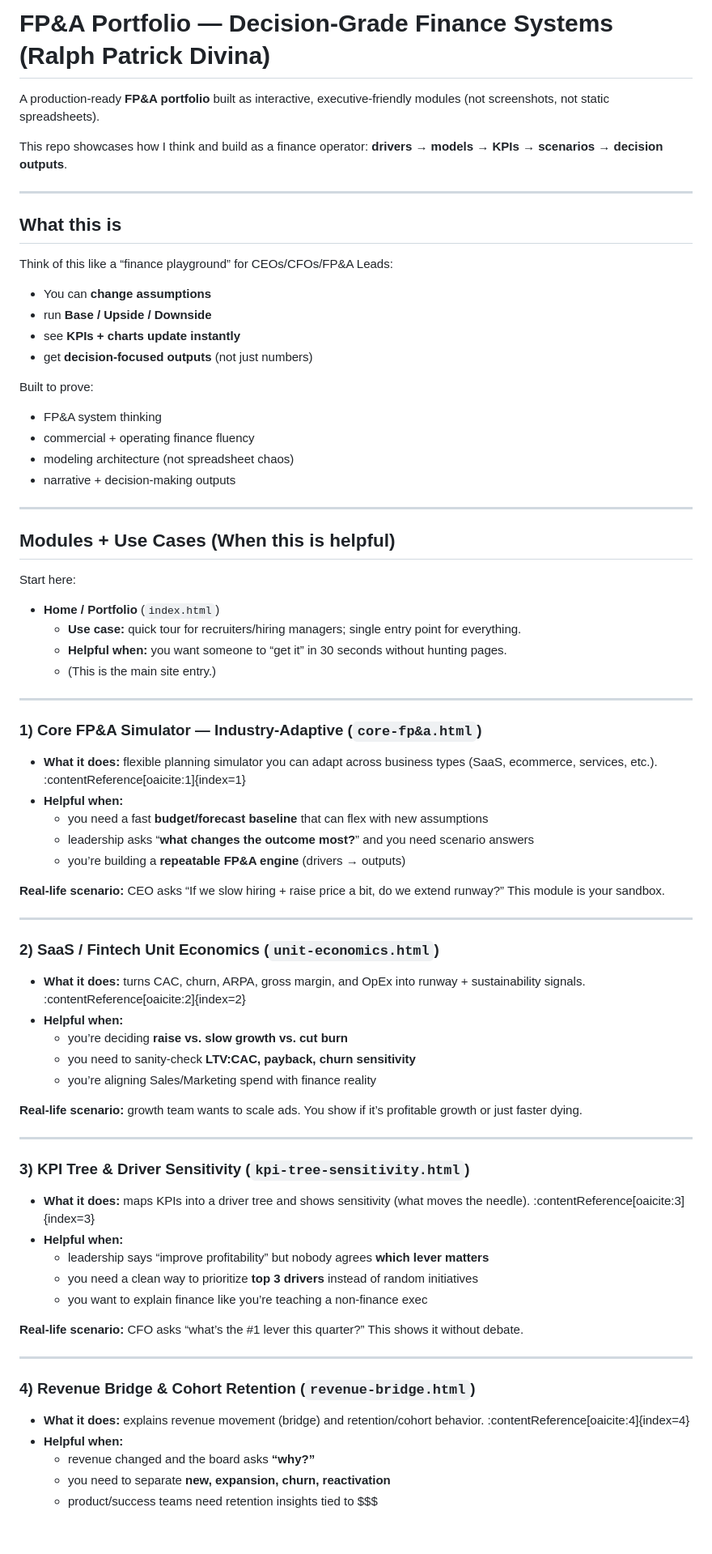
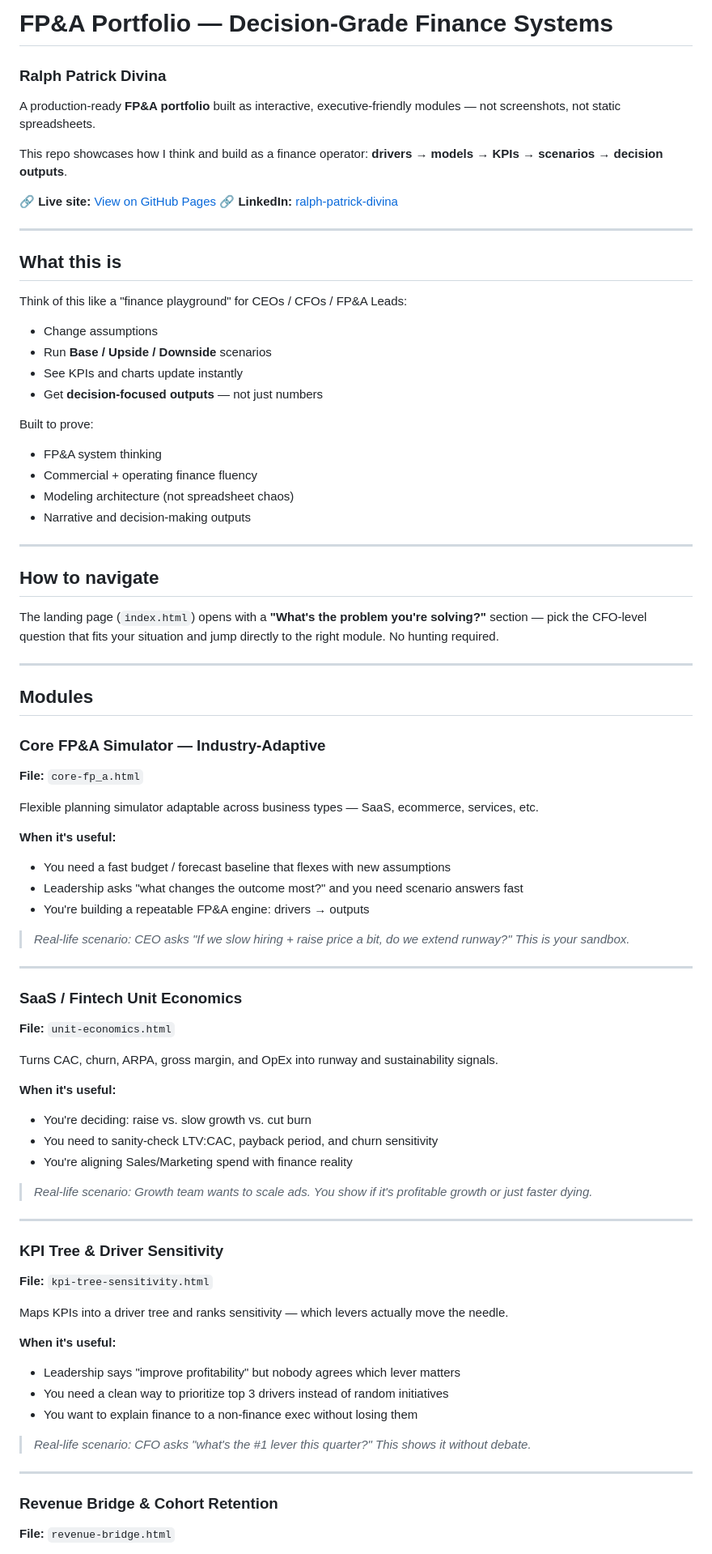
Before and after one commit to ralphpatrick/finance-portfolio-projects, a Markdown page: README.md, the part around one of its changes. Shown at 81% size. Rendered like a GitHub page; blank space fills up the shorter version.

```diff
--- a/README.md
+++ b/README.md
@@ -1,75 +1,82 @@
-# FP&A Portfolio — Decision-Grade Finance Systems (Ralph Patrick Divina)
+# FP&A Portfolio — Decision-Grade Finance Systems
+### Ralph Patrick Divina
 
-A production-ready **FP&A portfolio** built as interactive, executive-friendly modules (not screenshots, not static spreadsheets).
+A production-ready **FP&A portfolio** built as interactive, executive-friendly modules — not screenshots, not static spreadsheets.
 
 This repo showcases how I think and build as a finance operator: **drivers → models → KPIs → scenarios → decision outputs**.
+
+🔗 **Live site:** [View on GitHub Pages](https://ralphpatrick.github.io)
+🔗 **LinkedIn:** [ralph-patrick-divina](https://www.linkedin.com/in/ralph-patrick-divina-55534614a/)
 
 ---
 
 ## What this is
 
-Think of this like a “finance playground” for CEOs/CFOs/FP&A Leads:
+Think of this like a "finance playground" for CEOs / CFOs / FP&A Leads:
 
-- You can **change assumptions**
-- run **Base / Upside / Downside**
-- see **KPIs + charts update instantly**
-- get **decision-focused outputs** (not just numbers)
+- Change assumptions
+- Run **Base / Upside / Downside** scenarios
+- See KPIs and charts update instantly
+- Get **decision-focused outputs** — not just numbers
 
 Built to prove:
 - FP&A system thinking
-- commercial + operating finance fluency
-- modeling architecture (not spreadsheet chaos)
-- narrative + decision-making outputs
+- Commercial + operating finance fluency
+- Modeling architecture (not spreadsheet chaos)
+- Narrative and decision-making outputs
 
 ---
 
-## Modules + Use Cases (When this is helpful)
+## How to navigate
 
-Start here:
-- **Home / Portfolio** (`index.html`)
-  - **Use case:** quick tour for recruiters/hiring managers; single entry point for everything.
-  - **Helpful when:** you want someone to “get it” in 30 seconds without hunting pages.
-  - (This is the main site entry.)
+The landing page (`index.html`) opens with a **"What's the problem you're solving?"** section — pick the CFO-level question that fits your situation and jump directly to the right module. No hunting required.
 
 ---
 
-### 1) Core FP&A Simulator — Industry-Adaptive (`core-fp&a.html`)
-- **What it does:** flexible planning simulator you can adapt across business types (SaaS, ecommerce, services, etc.). :contentReference[oaicite:1]{index=1}
-- **Helpful when:**
-  - you need a fast **budget/forecast baseline** that can flex with new assumptions
-  - leadership asks “**what changes the outcome most?**” and you need scenario answers
-  - you’re building a **repeatable FP&A engine** (drivers → outputs)
+## Modules
 
-**Real-life scenario:** CEO asks “If we slow hiring + raise price a bit, do we extend runway?” This module is your sandbox.
+### Core FP&A Simulator — Industry-Adaptive
+**File:** `core-fp_a.html`
+
+Flexible planning simulator adaptable across business types — SaaS, ecommerce, services, etc.
+
+**When it's useful:**
+- You need a fast budget / forecast baseline that flexes with new assumptions
+- Leadership asks "what changes the outcome most?" and you need scenario answers fast
+- You're building a repeatable FP&A engine: drivers → outputs
+
+> *Real-life scenario: CEO asks "If we slow hiring + raise price a bit, do we extend runway?" This is your sandbox.*
 
 ---
 
-### 2) SaaS / Fintech Unit Economics (`unit-economics.html`)
-- **What it does:** turns CAC, churn, ARPA, gross margin, and OpEx into runway + sustainability signals. :contentReference[oaicite:2]{index=2}
-- **Helpful when:**
-  - you’re deciding **raise vs. slow growth vs. cut burn**
-  - you need to sanity-check **LTV:CAC, payback, churn sensitivity**
-  - you’re aligning Sales/Marketing spend with finance reality
+### SaaS / Fintech Unit Economics
+**File:** `unit-economics.html`
 
-**Real-life scenario:** growth team wants to scale ads. You show if it’s profitable growth or just faster dying.
+Turns CAC, churn, ARPA, gross margin, and OpEx into runway and sustainability signals.
+
+**When it's useful:**
+- You're deciding: raise vs. slow growth vs. cut burn
+- You need to sanity-check LTV:CAC, payback period, and churn sensitivity
+- You're aligning Sales/Marketing spend with finance reality
+
+> *Real-life scenario: Growth team wants to scale ads. You show if it's profitable growth or just faster dying.*
 
 ---
 
-### 3) KPI Tree & Driver Sensitivity (`kpi-tree-sensitivity.html`)
-- **What it does:** maps KPIs into a driver tree and shows sensitivity (what moves the needle). :contentReference[oaicite:3]{index=3}
-- **Helpful when:**
-  - leadership says “improve profitability” but nobody agrees **which lever matters**
-  - you need a clean way to prioritize **top 3 drivers** instead of random initiatives
-  - you want to explain finance like you’re teaching a non-finance exec
+### KPI Tree & Driver Sensitivity
+**File:** `kpi-tree-sensitivity.html`
 
-**Real-life scenario:** CFO asks “what’s the #1 lever this quarter?” This shows it without debate.
+Maps KPIs into a driver tree and ranks sensitivity — which levers actually move the needle.
+
+**When it's useful:**
+- Leadership says "improve profitability" but nobody agrees which lever matters
+- You need a clean way to prioritize top 3 drivers instead of random initiatives
+- You want to explain finance to a non-finance exec without losing them
+
+> *Real-life scenario: CFO asks "what's the #1 lever this quarter?" This shows it without debate.*
 
 ---
 
-### 4) Revenue Bridge & Cohort Retention (`revenue-bridge.html`)
-- **What it does:** explains revenue movement (bridge) and retention/cohort behavior. :contentReference[oaicite:4]{index=4}
-- **Helpful when:**
-  - revenue changed and the board asks **“why?”**
-  - you need to separate **new, expansion, churn, reactivation**
-  - product/success teams need retention insights tied to $$$
+### Revenue Bridge & Cohort Retention
+**File:** `revenue-bridge.html`
 
```
Also changed, not shown: other parts of README.md (+124 -94 lines).
